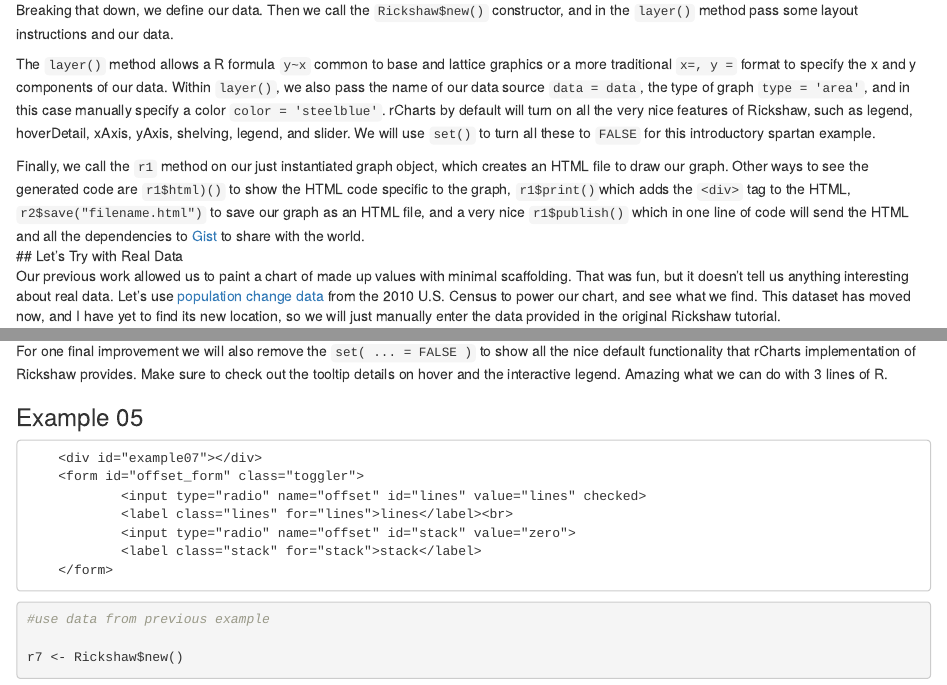
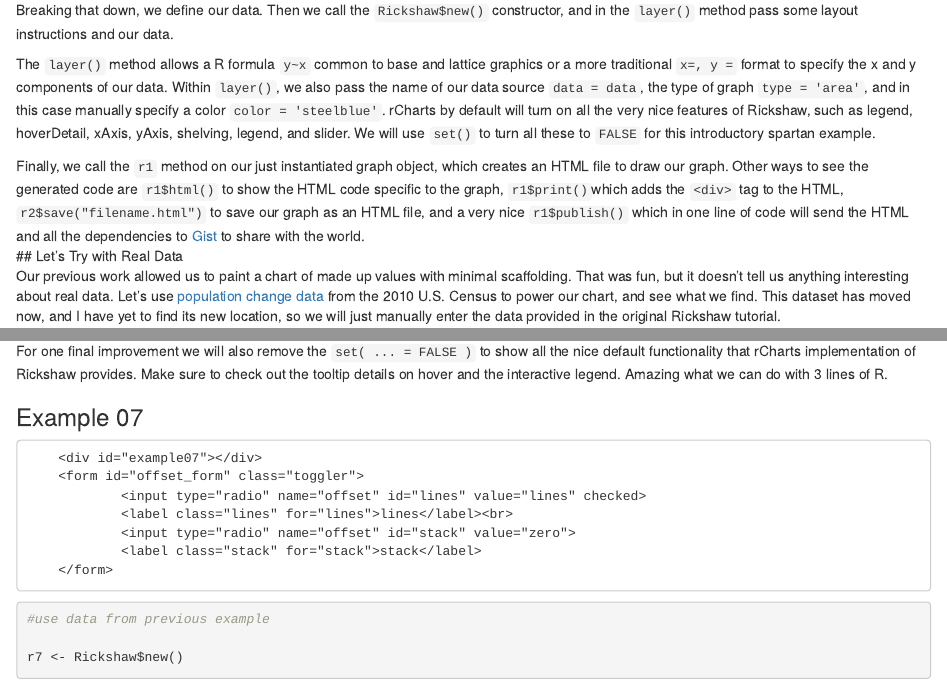
Before and after one commit to timelyportfolio/rCharts_rickshaw_gettingstarted, an R Markdown document (index.Rmd): the page in a window 1100 px wide, from 1580 px down, and a second part further down, joined at a grey line. Rendered offline with R 4.5, knitr and Pandoc, with nearby package versions; some code elsewhere in the file could not run offline.

Commit message:
minor changes

```diff
--- a/index.Rmd
+++ b/index.Rmd
@@ -433,7 +433,7 @@ For one final improvement we will also remove the `set( ... = FALSE )` to show a
 
 <section class = "example" id = "example_05">
 <header>
-  <h3>Example 05</h3>
+  <h3>Example 07</h3>
 </header>
 <div id="chart_container">
         <div id="example07"></div>
```
Also changed, not shown: index.html, index.md, payload.RData, index.Rmd (2 more changed lines).
